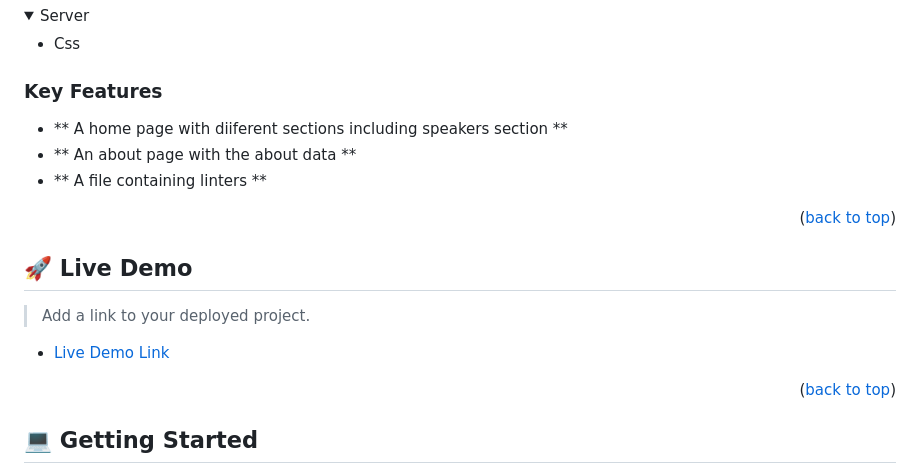
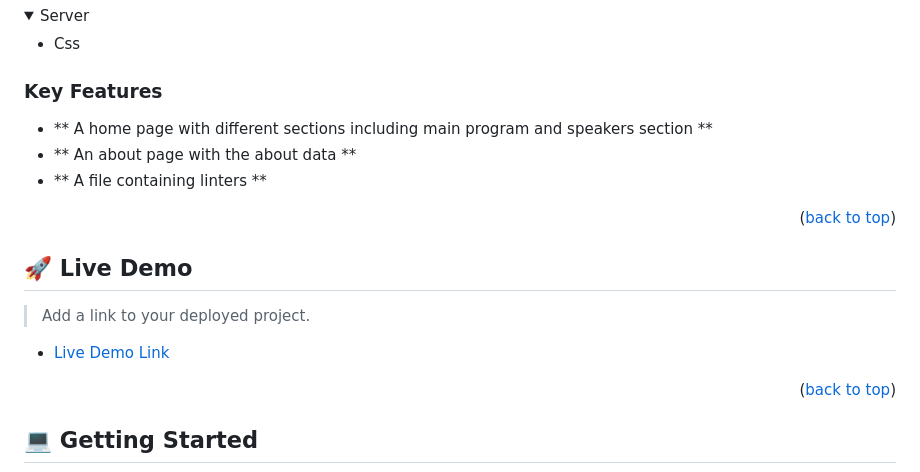
Before and after one commit to maryam0007/First-capstone, a Markdown page: README.md, the part around the change printed below. Drawn GitHub-style; folded sections open.

```diff
--- a/README.md
+++ b/README.md
@@ -44,7 +44,7 @@
 <!-- Features -->
 
 ### Key Features <a name="key-features"></a>
-- ** A home page with diiferent sections including speakers section **
+- ** A home page with different sections including main program and speakers section **
 - ** An about page with the about data **
 - ** A file containing linters **
 
```
Also changed, not shown: other parts of README.md (+1 -1 lines).
